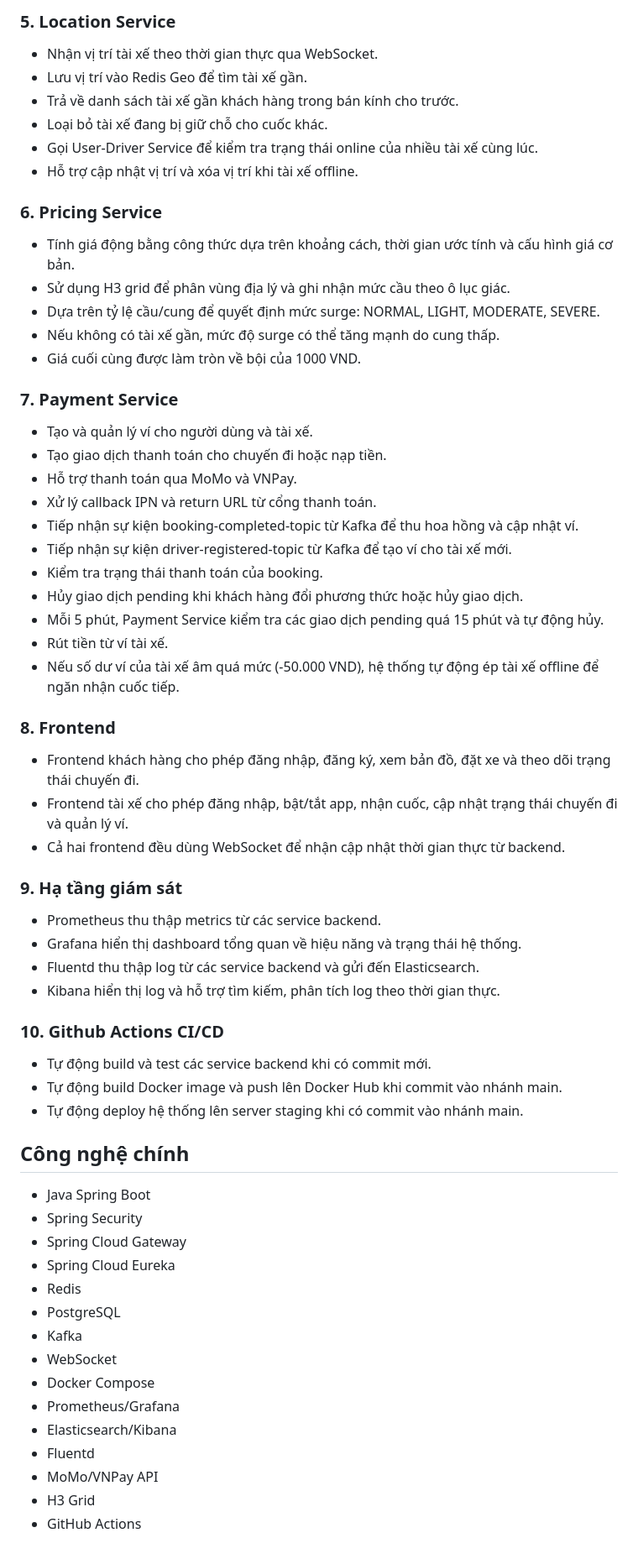
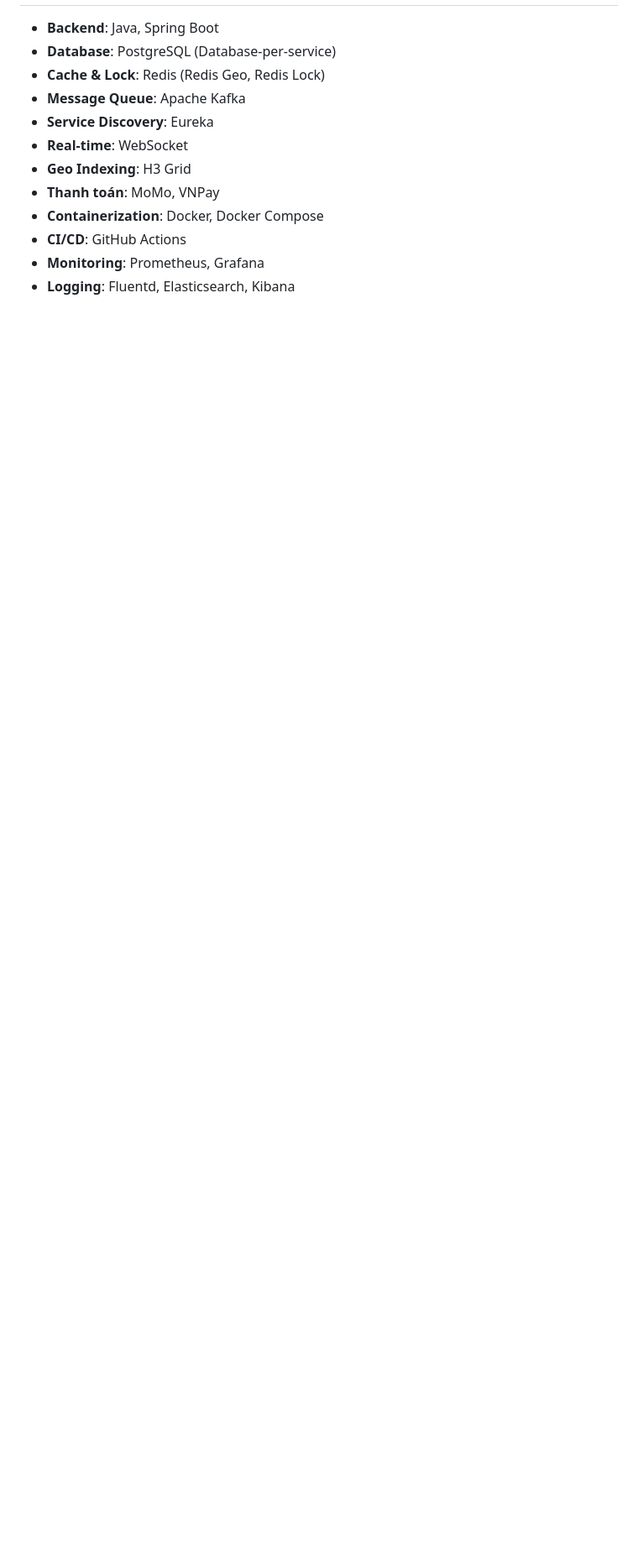
Before and after one commit to trung1609/RIDE-HAILING-LOGISTICS-SYSTEM, a Markdown page: README.md, the part around one of its changes. Shown at 84% size. GitHub-like rendering; blank space fills up the shorter version.

```diff
--- a/README.md
+++ b/README.md
@@ -56,60 +142,13 @@ Dự án này là hệ thống ride-hailing theo kiến trúc microservices, dù
 
-### 5. Location Service
-- Nhận vị trí tài xế theo thời gian thực qua WebSocket.
-- Lưu vị trí vào Redis Geo để tìm tài xế gần.
-- Trả về danh sách tài xế gần khách hàng trong bán kính cho trước.
-- Loại bỏ tài xế đang bị giữ chỗ cho cuốc khác.
-- Gọi User-Driver Service để kiểm tra trạng thái online của nhiều tài xế cùng lúc.
-- Hỗ trợ cập nhật vị trí và xóa vị trí khi tài xế offline.
-
-### 6. Pricing Service
-- Tính giá động bằng công thức dựa trên khoảng cách, thời gian ước tính và cấu hình giá cơ bản.
-- Sử dụng H3 grid để phân vùng địa lý và ghi nhận mức cầu theo ô lục giác.
-- Dựa trên tỷ lệ cầu/cung để quyết định mức surge: NORMAL, LIGHT, MODERATE, SEVERE.
-- Nếu không có tài xế gần, mức độ surge có thể tăng mạnh do cung thấp.
-- Giá cuối cùng được làm tròn về bội của 1000 VND.
-
-### 7. Payment Service
-- Tạo và quản lý ví cho người dùng và tài xế.
-- Tạo giao dịch thanh toán cho chuyến đi hoặc nạp tiền.
-- Hỗ trợ thanh toán qua MoMo và VNPay.
-- Xử lý callback IPN và return URL từ cổng thanh toán.
-- Tiếp nhận sự kiện booking-completed-topic từ Kafka để thu hoa hồng và cập nhật ví.
-- Tiếp nhận sự kiện driver-registered-topic từ Kafka để tạo ví cho tài xế mới.
-- Kiểm tra trạng thái thanh toán của booking.
-- Hủy giao dịch pending khi khách hàng đổi phương thức hoặc hủy giao dịch.
-- Mỗi 5 phút, Payment Service kiểm tra các giao dịch pending quá 15 phút và tự động hủy.
-- Rút tiền từ ví tài xế.
-- Nếu số dư ví của tài xế âm quá mức (-50.000 VND), hệ thống tự động ép tài xế offline để ngăn nhận cuốc tiếp.
-
-### 8. Frontend
-- Frontend khách hàng cho phép đăng nhập, đăng ký, xem bản đồ, đặt xe và theo dõi trạng thái chuyến đi.
-- Frontend tài xế cho phép đăng nhập, bật/tắt app, nhận cuốc, cập nhật trạng thái chuyến đi và quản lý ví.
-- Cả hai frontend đều dùng WebSocket để nhận cập nhật thời gian thực từ backend.
-
-### 9. Hạ tầng giám sát
-- Prometheus thu thập metrics từ các service backend.
-- Grafana hiển thị dashboard tổng quan về hiệu năng và trạng thái hệ thống.
-- Fluentd thu thập log từ các service backend và gửi đến Elasticsearch.
-- Kibana hiển thị log và hỗ trợ tìm kiếm, phân tích log theo thời gian thực.
-
-### 10. Github Actions CI/CD
-- Tự động build và test các service backend khi có commit mới.
-- Tự động build Docker image và push lên Docker Hub khi commit vào nhánh main.
-- Tự động deploy hệ thống lên server staging khi có commit vào nhánh main.
-## Công nghệ chính
-- Java Spring Boot
-- Spring Security
-- Spring Cloud Gateway
-- Spring Cloud Eureka
-- Redis
-- PostgreSQL
-- Kafka
-- WebSocket
-- Docker Compose
-- Prometheus/Grafana
-- Elasticsearch/Kibana
-- Fluentd
-- MoMo/VNPay API
-- H3 Grid
-- GitHub Actions
+- **Backend**: Java, Spring Boot
+- **Database**: PostgreSQL (Database-per-service)
+- **Cache & Lock**: Redis (Redis Geo, Redis Lock)
+- **Message Queue**: Apache Kafka
+- **Service Discovery**: Eureka
+- **Real-time**: WebSocket
+- **Geo Indexing**: H3 Grid
+- **Thanh toán**: MoMo, VNPay
+- **Containerization**: Docker, Docker Compose
+- **CI/CD**: GitHub Actions
+- **Monitoring**: Prometheus, Grafana
+- **Logging**: Fluentd, Elasticsearch, Kibana
```
Also changed, not shown: other parts of README.md (+131 -45 lines).
